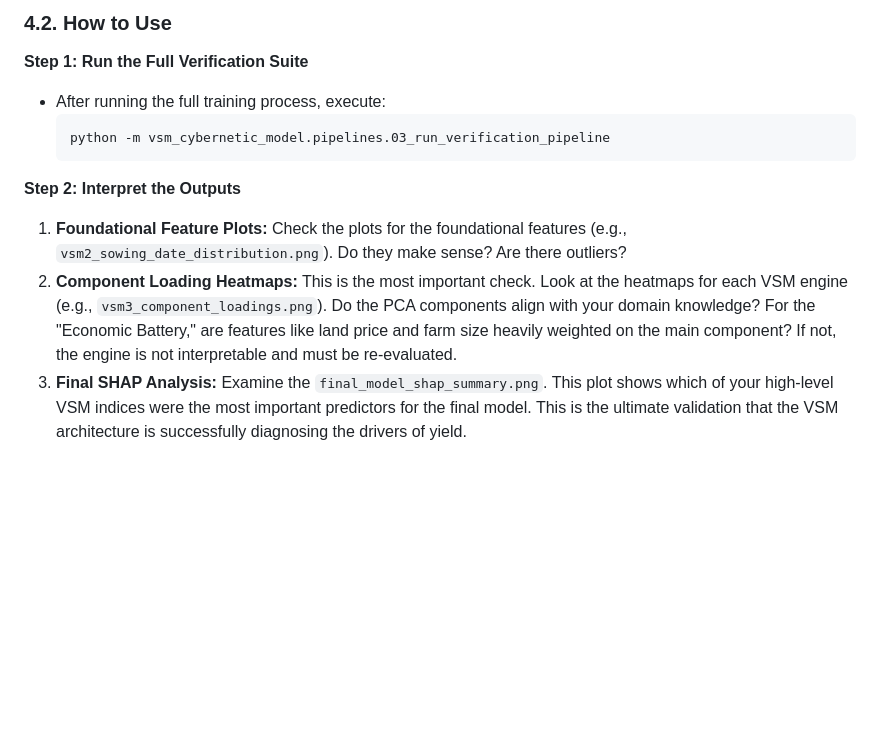
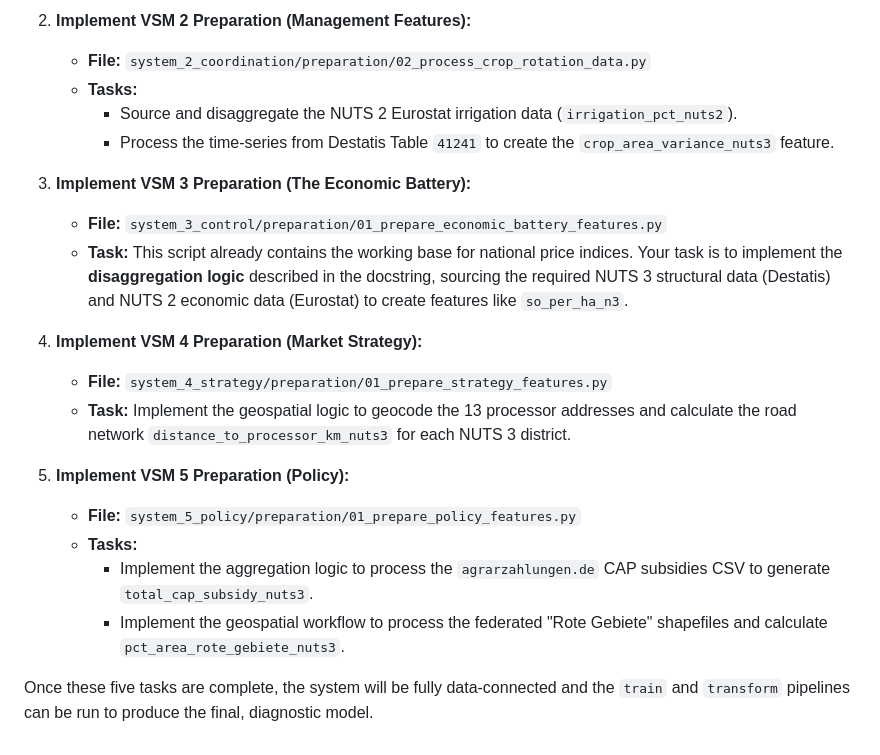
Before and after one commit to hidiodi/sugar-beet-yield-prediction, a Markdown page: cybernetic_refactor_report.md, the part around one of its changes. Rendered like a GitHub page; blank space fills up the shorter version.

````diff
--- a/cybernetic_refactor_report.md
+++ b/cybernetic_refactor_report.md
@@ -115,14 +83,22 @@ The system is designed for robust validation.
 
-### 4.2. How to Use
+2.  **Implement VSM 2 Preparation (Management Features):**
+    *   **File:** `system_2_coordination/preparation/02_process_crop_rotation_data.py`
+    *   **Tasks:**
+        *   Source and disaggregate the NUTS 2 Eurostat irrigation data (`irrigation_pct_nuts2`).
+        *   Process the time-series from Destatis Table `41241` to create the `crop_area_variance_nuts3` feature.
 
-**Step 1: Run the Full Verification Suite**
--   After running the full training process, execute:
-    ```bash
-    python -m vsm_cybernetic_model.pipelines.03_run_verification_pipeline
-    ```
+3.  **Implement VSM 3 Preparation (The Economic Battery):**
+    *   **File:** `system_3_control/preparation/01_prepare_economic_battery_features.py`
+    *   **Task:** This script already contains the working base for national price indices. Your task is to implement the **disaggregation logic** described in the docstring, sourcing the required NUTS 3 structural data (Destatis) and NUTS 2 economic data (Eurostat) to create features like `so_per_ha_n3`.
 
-**Step 2: Interpret the Outputs**
+4.  **Implement VSM 4 Preparation (Market Strategy):**
+    *   **File:** `system_4_strategy/preparation/01_prepare_strategy_features.py`
+    *   **Task:** Implement the geospatial logic to geocode the 13 processor addresses and calculate the road network `distance_to_processor_km_nuts3` for each NUTS 3 district.
 
-1.  **Foundational Feature Plots:** Check the plots for the foundational features (e.g., `vsm2_sowing_date_distribution.png`). Do they make sense? Are there outliers?
-2.  **Component Loading Heatmaps:** This is the most important check. Look at the heatmaps for each VSM engine (e.g., `vsm3_component_loadings.png`). Do the PCA components align with your domain knowledge? For the "Economic Battery," are features like land price and farm size heavily weighted on the main component? If not, the engine is not interpretable and must be re-evaluated.
-3.  **Final SHAP Analysis:** Examine the `final_model_shap_summary.png`. This plot shows which of your high-level VSM indices were the most important predictors for the final model. This is the ultimate validation that the VSM architecture is successfully diagnosing the drivers of yield.
+5.  **Implement VSM 5 Preparation (Policy):**
+    *   **File:** `system_5_policy/preparation/01_prepare_policy_features.py`
+    *   **Tasks:**
+        *   Implement the aggregation logic to process the `agrarzahlungen.de` CAP subsidies CSV to generate `total_cap_subsidy_nuts3`.
+        *   Implement the geospatial workflow to process the federated "Rote Gebiete" shapefiles and calculate `pct_area_rote_gebiete_nuts3`.
+
+Once these five tasks are complete, the system will be fully data-connected and the `train` and `transform` pipelines can be run to produce the final, diagnostic model.
````
Also changed, not shown: other parts of cybernetic_refactor_report.md (+54 -86 lines).
